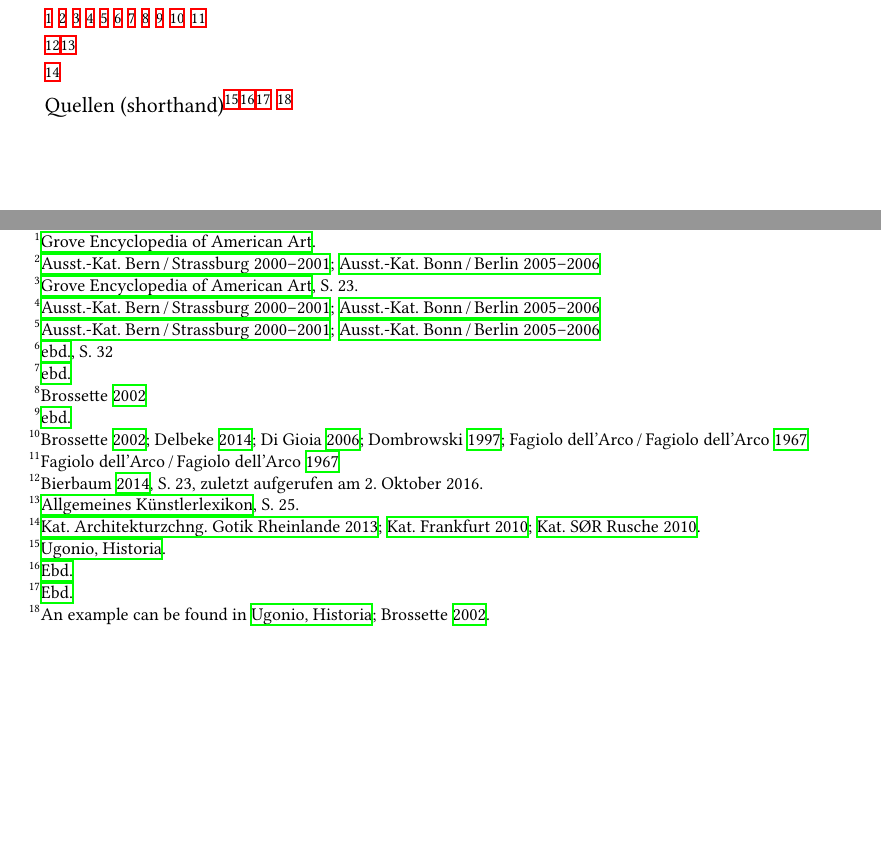
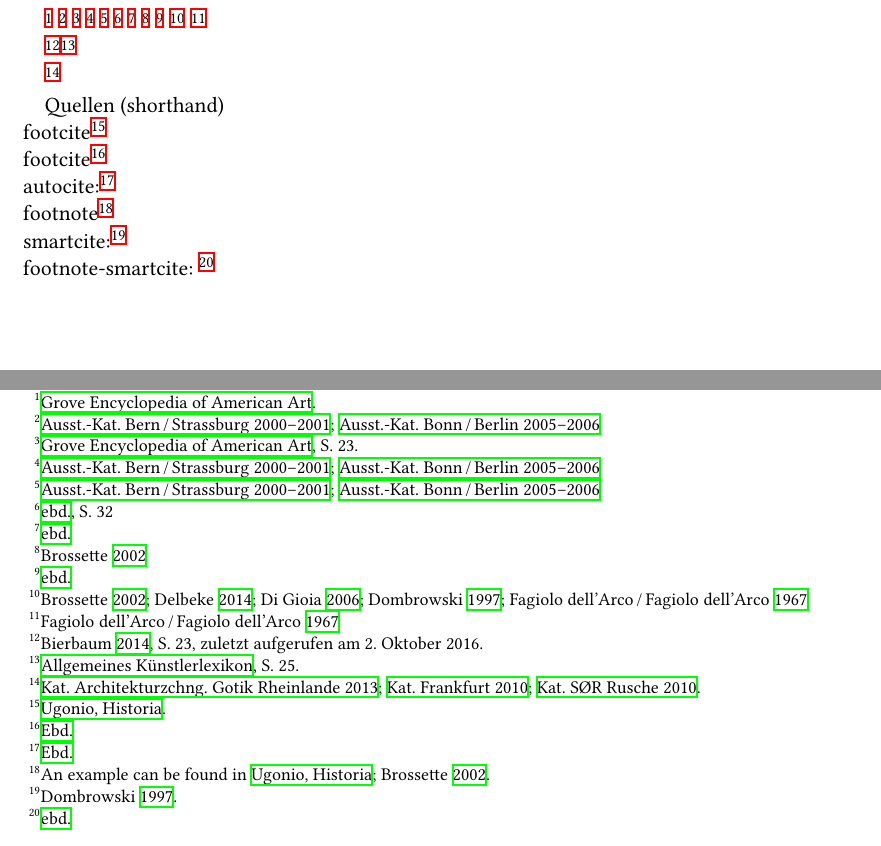
Before and after one commit to LukasCBossert/biblatex-arthistory-bonn, a LaTeX book (arthistory-test.tex): two parts of page 1 of 9, joined at a grey line, cut so that both start at the same text, the shorter picture padded with empty space. The pictures show the PDF file arthistory-test.pdf that the author committed with the source.

Commit message:
#26 musste in der cbx aufgeführt werden

```diff
--- a/arthistory-test.tex
+++ b/arthistory-test.tex
@@ -35,9 +35,14 @@
 
 \footcite{KatArchitekturzchng2013,KatFrankfurt2010,KatSORRusche2010}
 
-Quellen (shorthand)\footcite{ugonio1588}\footcite{ugonio1588}
-\autocite{ugonio1588}
-\footnote{An example can be found in \autocites{ugonio1588,Brossette2002}.}
+Quellen (shorthand)\\
+footcite\footcite{ugonio1588}\\
+footcite\footcite{ugonio1588}\\
+autocite:\autocite{ugonio1588}\\
+footnote\footnote{An example can be found in \autocite{ugonio1588,Brossette2002}.}\\
+%-------
+smartcite: \smartcite{dombrowski1997}\\
+footnote-smartcite: \footnote{\smartcite{dombrowski1997}}
 \nocite{*}
 \printbibliography
 
```
Also changed, not shown: arthistory.cbx (+4 -1 lines), arthistory-test.pdf, arthistory-test.tex (2 more changed lines).
